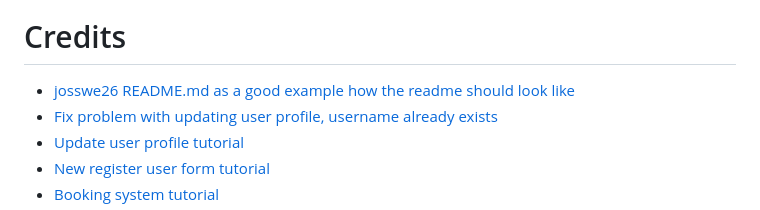
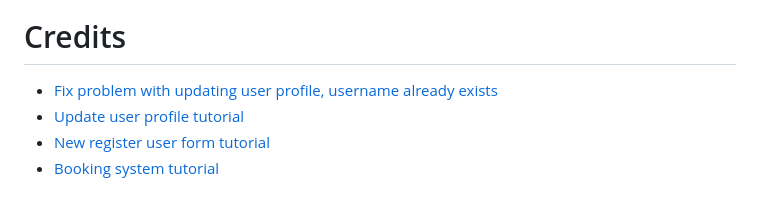
Before and after one commit to GenaGrig/genstar-fitness, a Markdown page: README.md, the part around the change. GitHub-like rendering.

Commit message:
Revert "Add: README.md chapter 3 draft"
This reverts commit 9822d90d10603fe4201f871e9739f6e8cdb5779e.

```diff
--- a/README.md
+++ b/README.md
@@ -167,7 +167,6 @@ Flash messages is a very helpful and good for UX tool that flashes when user mak
 
 
 # Credits
-* [josswe26 README.md as a good example how the readme should look like](https://github.com/josswe26/code-buddy)
 * [Fix problem with updating user profile, username already exists](https://www.appsloveworld.com/django/100/94/django-user-account-update-ignore-user-with-this-username-already-exists)
 * [Update user profile tutorial](https://www.youtube.com/watch?v=F5kTZdi_c5k)
 * [New register user form tutorial](https://www.youtube.com/watch?v=JeTGxvFnAaU&list=TLPQMDYwODIwMjOuesC_k1wr0A&index=1)
```
